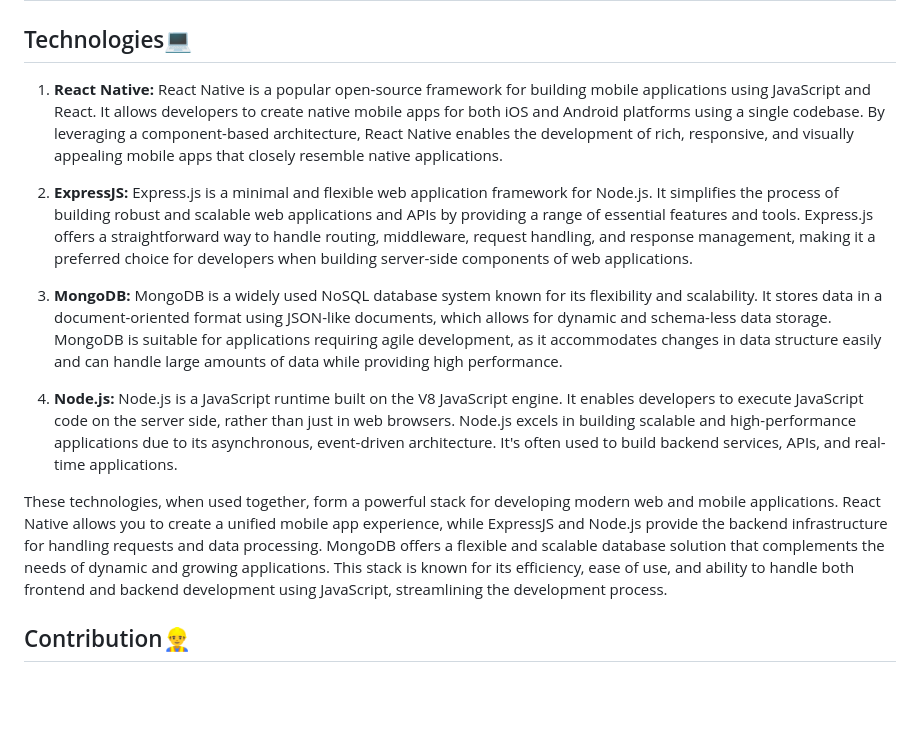
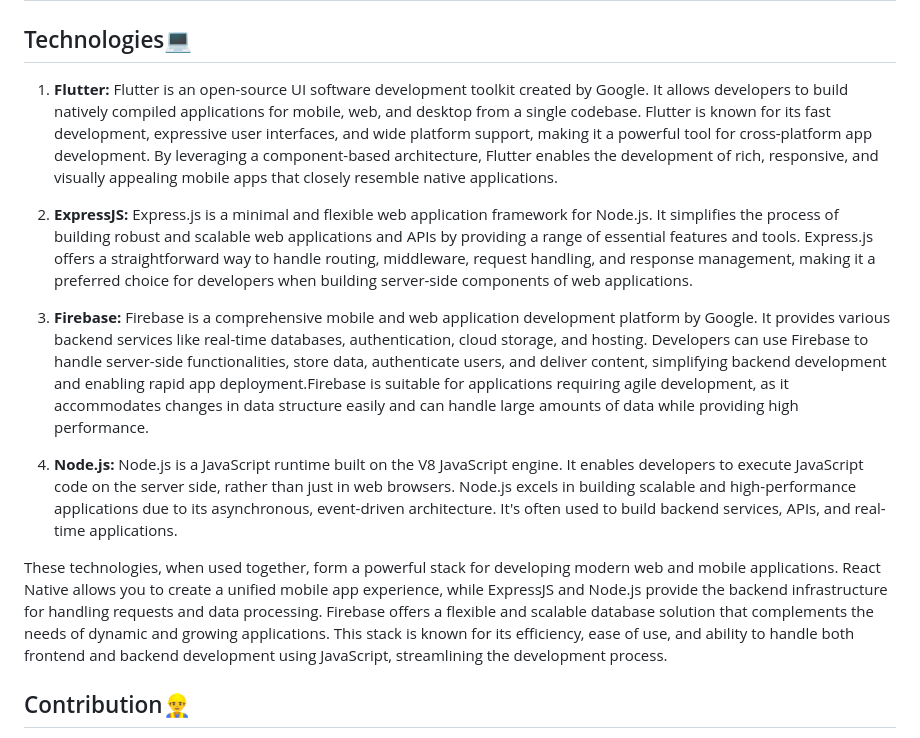
Before and after one commit to RichPerspective007/parkkaroapp, a Markdown page: README.md, the part around the change. GitHub-like rendering; blank space fills up the shorter version.

```diff
--- a/README.md
+++ b/README.md
@@ -86,19 +86,19 @@ The parking problem in India is a complex and widespread issue that affects urba
 
 ## Technologies💻
 
-1. **React Native:**
-   React Native is a popular open-source framework for building mobile applications using JavaScript and React. It allows developers to create native mobile apps for both iOS and Android platforms using a single codebase. By leveraging a component-based architecture, React Native enables the development of rich, responsive, and visually appealing mobile apps that closely resemble native applications.
+1. **Flutter:**
+   Flutter is an open-source UI software development toolkit created by Google. It allows developers to build natively compiled applications for mobile, web, and desktop from a single codebase. Flutter is known for its fast development, expressive user interfaces, and wide platform support, making it a powerful tool for cross-platform app development. By leveraging a component-based architecture, Flutter enables the development of rich, responsive, and visually appealing mobile apps that closely resemble native applications.
 
 2. **ExpressJS:**
    Express.js is a minimal and flexible web application framework for Node.js. It simplifies the process of building robust and scalable web applications and APIs by providing a range of essential features and tools. Express.js offers a straightforward way to handle routing, middleware, request handling, and response management, making it a preferred choice for developers when building server-side components of web applications.
 
-3. **MongoDB:**
-   MongoDB is a widely used NoSQL database system known for its flexibility and scalability. It stores data in a document-oriented format using JSON-like documents, which allows for dynamic and schema-less data storage. MongoDB is suitable for applications requiring agile development, as it accommodates changes in data structure easily and can handle large amounts of data while providing high performance.
+3. **Firebase:**
+  Firebase is a comprehensive mobile and web application development platform by Google. It provides various backend services like real-time databases, authentication, cloud storage, and hosting. Developers can use Firebase to handle server-side functionalities, store data, authenticate users, and deliver content, simplifying backend development and enabling rapid app deployment.Firebase is suitable for applications requiring agile development, as it accommodates changes in data structure easily and can handle large amounts of data while providing high performance.
 
 4. **Node.js:**
    Node.js is a JavaScript runtime built on the V8 JavaScript engine. It enables developers to execute JavaScript code on the server side, rather than just in web browsers. Node.js excels in building scalable and high-performance applications due to its asynchronous, event-driven architecture. It's often used to build backend services, APIs, and real-time applications.
 
-These technologies, when used together, form a powerful stack for developing modern web and mobile applications. React Native allows you to create a unified mobile app experience, while ExpressJS and Node.js provide the backend infrastructure for handling requests and data processing. MongoDB offers a flexible and scalable database solution that complements the needs of dynamic and growing applications. This stack is known for its efficiency, ease of use, and ability to handle both frontend and backend development using JavaScript, streamlining the development process.
+These technologies, when used together, form a powerful stack for developing modern web and mobile applications. React Native allows you to create a unified mobile app experience, while ExpressJS and Node.js provide the backend infrastructure for handling requests and data processing. Firebase offers a flexible and scalable database solution that complements the needs of dynamic and growing applications. This stack is known for its efficiency, ease of use, and ability to handle both frontend and backend development using JavaScript, streamlining the development process.
 
 ## Contribution👷‍♂️
 
```
